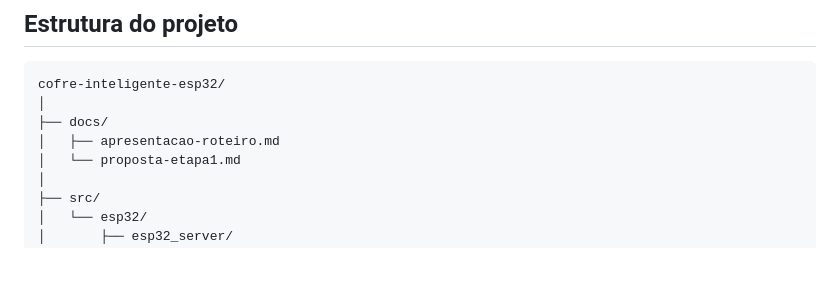
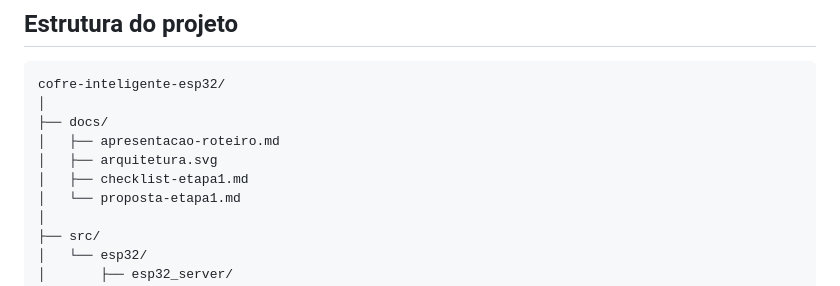
Before and after one commit to ols29/cofre-inteligente-esp32, a Markdown page: README.md, the part around the change. Rendered like a GitHub page; blank space fills up the shorter version.

Commit message:
Corrige estrutura de diretórios no README
Atualiza a estrutura do repositório para refletir os arquivos e diretórios existentes no GitHub.

```diff
--- a/README.md
+++ b/README.md
@@ -123,6 +123,8 @@ cofre-inteligente-esp32/
 │
 ├── docs/
 │   ├── apresentacao-roteiro.md
+│   ├── arquitetura.svg
+│   ├── checklist-etapa1.md
 │   └── proposta-etapa1.md
 │
 ├── src/
```
